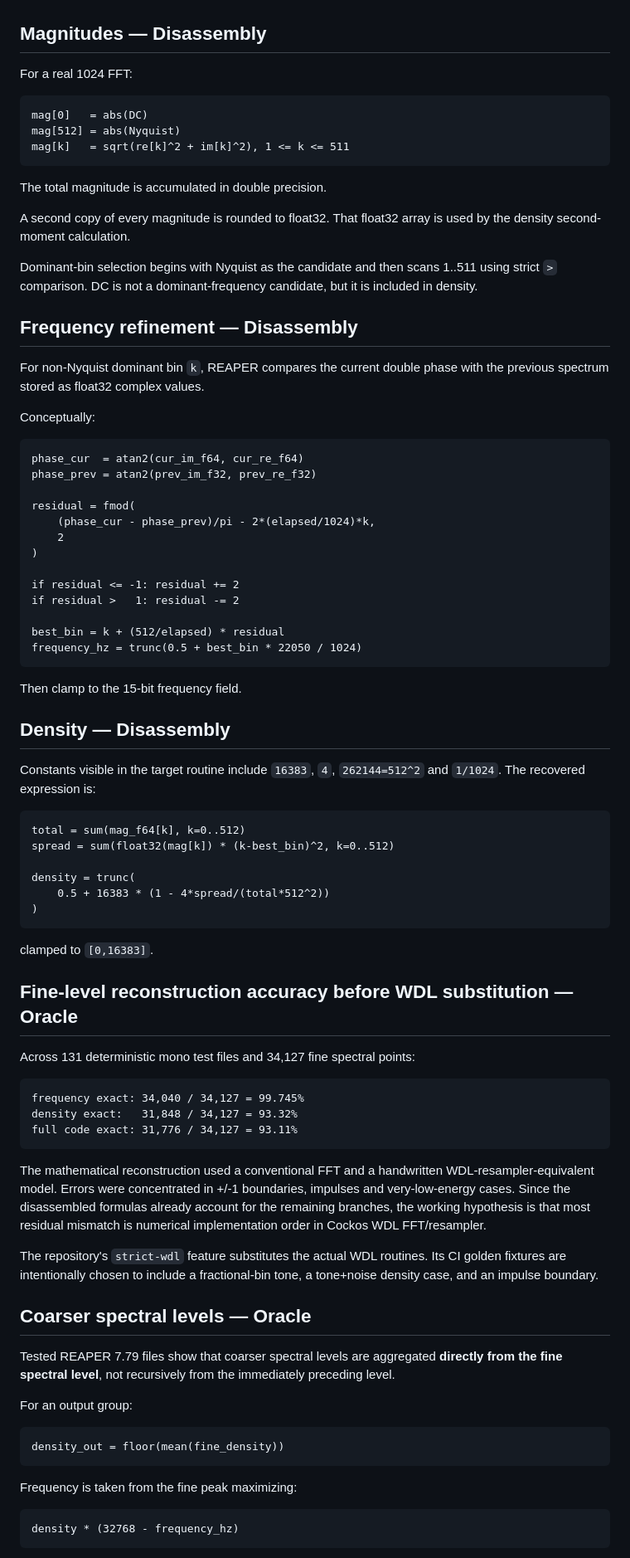
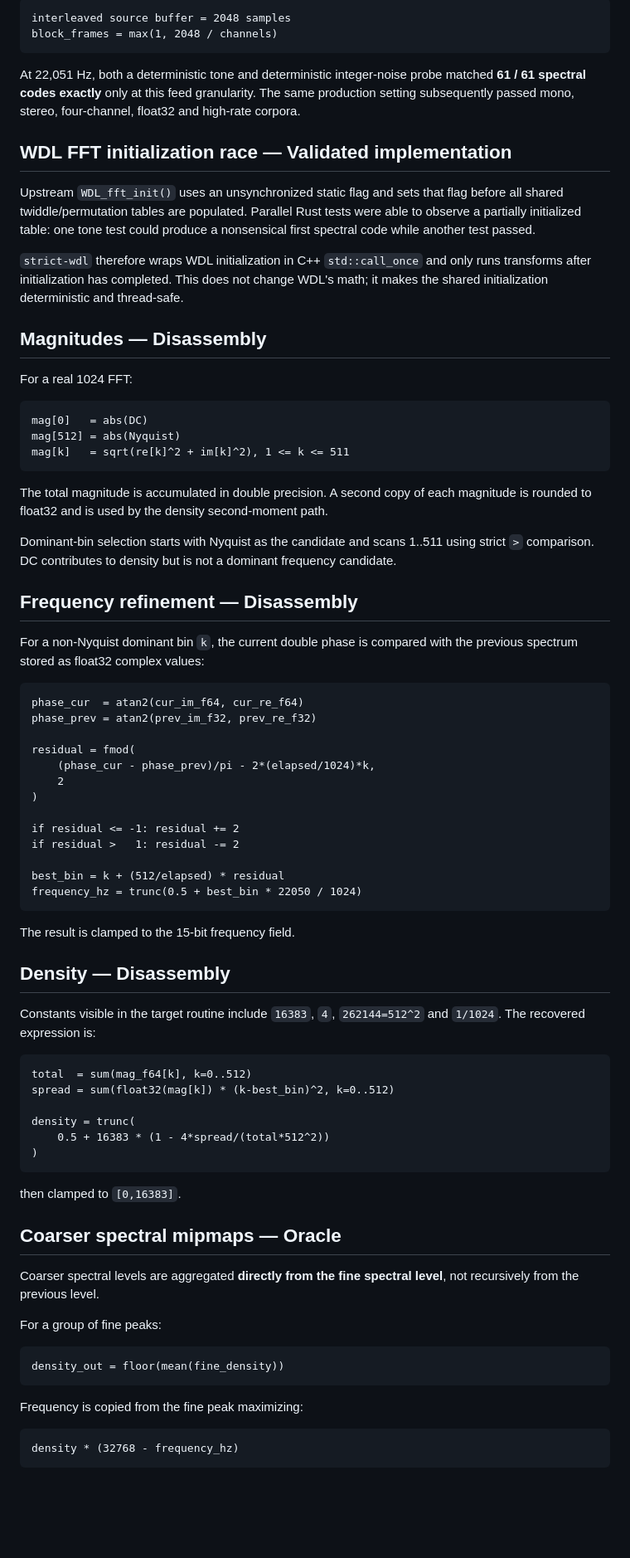
Before and after one commit to zkamiyama/libreapeaks, a Markdown page: docs/REVERSE_ENGINEERING.md, the part around one of its changes. Shown at 83% size. Drawn GitHub-style; blank space fills up the shorter version.

Commit message:
Document byte-exact strict spectral reconstruction

````diff
--- a/docs/REVERSE_ENGINEERING.md
+++ b/docs/REVERSE_ENGINEERING.md
@@ -274,3 +237,23 @@ instead of WDL's default 4-byte `WDL_FFT_REAL`.
+```text
+interleaved source buffer = 2048 samples
+block_frames = max(1, 2048 / channels)
+```
+
+At 22,051 Hz, both a deterministic tone and deterministic integer-noise probe
+matched **61 / 61 spectral codes exactly** only at this feed granularity. The
+same production setting subsequently passed mono, stereo, four-channel,
+float32 and high-rate corpora.
+
+## WDL FFT initialization race — Validated implementation
+
+Upstream `WDL_fft_init()` uses an unsynchronized static flag and sets that flag
+before all shared twiddle/permutation tables are populated. Parallel Rust tests
+were able to observe a partially initialized table: one tone test could produce
+a nonsensical first spectral code while another test passed.
+
+`strict-wdl` therefore wraps WDL initialization in C++ `std::call_once` and only
+runs transforms after initialization has completed. This does not change WDL's
+math; it makes the shared initialization deterministic and thread-safe.
 
 ## Magnitudes — Disassembly
 
@@ -282,21 +265,17 @@ mag[512] = abs(Nyquist)
 mag[k]   = sqrt(re[k]^2 + im[k]^2), 1 <= k <= 511
 ```
 
-The total magnitude is accumulated in double precision.
+The total magnitude is accumulated in double precision. A second copy of each
+magnitude is rounded to float32 and is used by the density second-moment path.
 
-A second copy of every magnitude is rounded to float32. That float32 array is
-used by the density second-moment calculation.
-
-Dominant-bin selection begins with Nyquist as the candidate and then scans
-1..511 using strict `>` comparison. DC is not a dominant-frequency candidate,
-but it is included in density.
+Dominant-bin selection starts with Nyquist as the candidate and scans 1..511
+using strict `>` comparison. DC contributes to density but is not a dominant
+frequency candidate.
 
 ## Frequency refinement — Disassembly
 
-For non-Nyquist dominant bin `k`, REAPER compares the current double phase with
-the previous spectrum stored as float32 complex values.
-
-Conceptually:
+For a non-Nyquist dominant bin `k`, the current double phase is compared with
+the previous spectrum stored as float32 complex values:
 
 ```text
 phase_cur  = atan2(cur_im_f64, cur_re_f64)
@@ -314,7 +293,7 @@ best_bin = k + (512/elapsed) * residual
 frequency_hz = trunc(0.5 + best_bin * 22050 / 1024)
 ```
 
-Then clamp to the 15-bit frequency field.
+The result is clamped to the 15-bit frequency field.
 
 ## Density — Disassembly
 
@@ -322,7 +301,7 @@ Constants visible in the target routine include `16383`, `4`, `262144=512^2`
 and `1/1024`. The recovered expression is:
 
 ```text
-total = sum(mag_f64[k], k=0..512)
+total  = sum(mag_f64[k], k=0..512)
 spread = sum(float32(mag[k]) * (k-best_bin)^2, k=0..512)
 
 density = trunc(
@@ -330,41 +309,20 @@ density = trunc(
 )
 ```
 
-clamped to `[0,16383]`.
+then clamped to `[0,16383]`.
 
-## Fine-level reconstruction accuracy before WDL substitution — Oracle
+## Coarser spectral mipmaps — Oracle
 
-Across 131 deterministic mono test files and 34,127 fine spectral points:
+Coarser spectral levels are aggregated **directly from the fine spectral level**,
+not recursively from the previous level.
 
-```text
-frequency exact: 34,040 / 34,127 = 99.745%
-density exact:   31,848 / 34,127 = 93.32%
-full code exact: 31,776 / 34,127 = 93.11%
-```
-
-The mathematical reconstruction used a conventional FFT and a handwritten
-WDL-resampler-equivalent model. Errors were concentrated in +/-1 boundaries,
-impulses and very-low-energy cases. Since the disassembled formulas already
-account for the remaining branches, the working hypothesis is that most
-residual mismatch is numerical implementation order in Cockos WDL FFT/resampler.
-
-The repository's `strict-wdl` feature substitutes the actual WDL routines. Its
-CI golden fixtures are intentionally chosen to include a fractional-bin tone,
-a tone+noise density case, and an impulse boundary.
-
-## Coarser spectral levels — Oracle
-
-Tested REAPER 7.79 files show that coarser spectral levels are aggregated
-**directly from the fine spectral level**, not recursively from the immediately
-preceding level.
-
-For an output group:
+For a group of fine peaks:
 
 ```text
 density_out = floor(mean(fine_density))
 ```
 
-Frequency is taken from the fine peak maximizing:
+Frequency is copied from the fine peak maximizing:
 
 ```text
 density * (32768 - frequency_hz)
````
Also changed, not shown: other parts of docs/REVERSE_ENGINEERING.md (+230 -160 lines).
